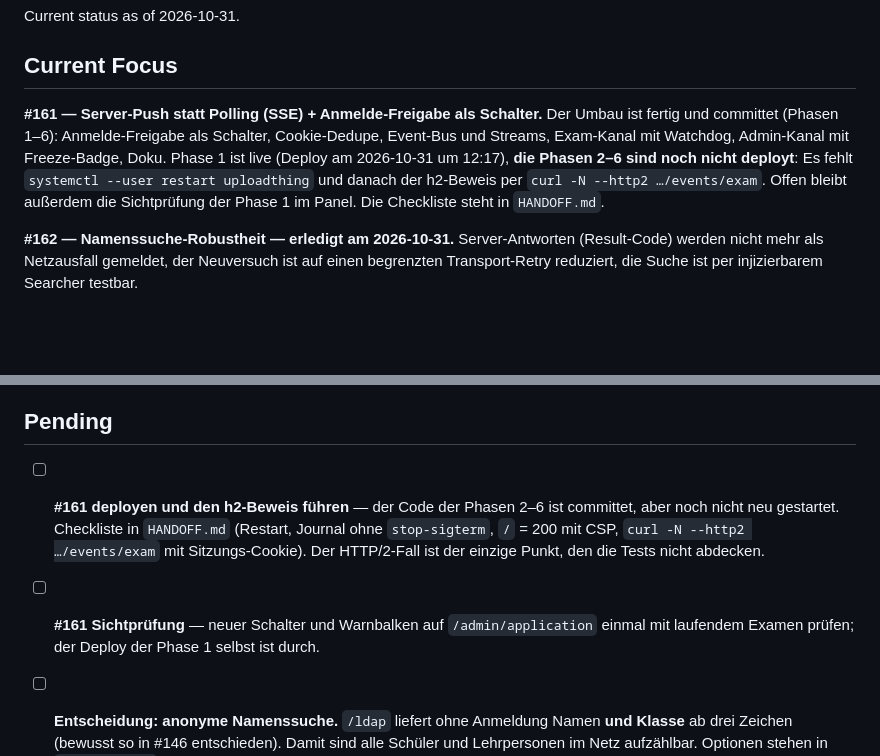
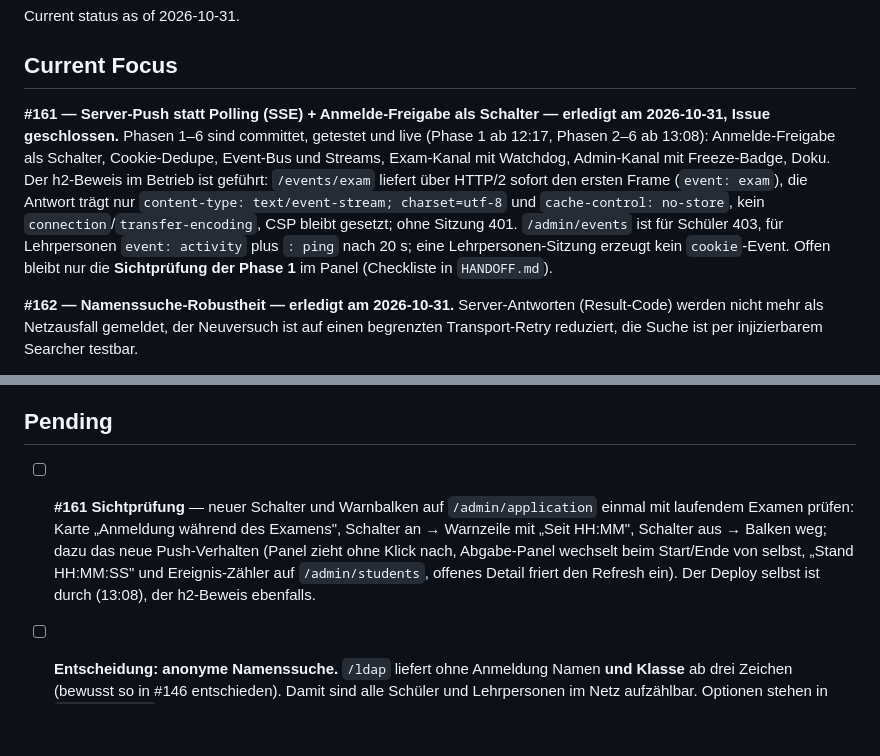
Before and after one commit to georgernstgraf/uploadthing, a Markdown page: docs/ai/STATE.md, 2 parts joined by grey strips. GitHub-like rendering; blank space fills up the shorter version.

```diff
--- a/docs/ai/STATE.md
+++ b/docs/ai/STATE.md
@@ -4,14 +4,19 @@ Current status as of 2026-10-31.
 
 ## Current Focus
 
-**#161 — Server-Push statt Polling (SSE) + Anmelde-Freigabe als Schalter.**
-Der Umbau ist fertig und committet (Phasen 1–6): Anmelde-Freigabe als
-Schalter, Cookie-Dedupe, Event-Bus und Streams, Exam-Kanal mit Watchdog,
-Admin-Kanal mit Freeze-Badge, Doku. Phase 1 ist live (Deploy am
-2026-10-31 um 12:17), **die Phasen 2–6 sind noch nicht deployt**: Es fehlt
-`systemctl --user restart uploadthing` und danach der h2-Beweis per
-`curl -N --http2 …/events/exam`. Offen bleibt außerdem die Sichtprüfung
-der Phase 1 im Panel. Die Checkliste steht in `HANDOFF.md`.
+**#161 — Server-Push statt Polling (SSE) + Anmelde-Freigabe als Schalter —
+erledigt am 2026-10-31, Issue geschlossen.**
+Phasen 1–6 sind committet, getestet und live (Phase 1 ab 12:17, Phasen 2–6
+ab 13:08): Anmelde-Freigabe als Schalter, Cookie-Dedupe, Event-Bus und
+Streams, Exam-Kanal mit Watchdog, Admin-Kanal mit Freeze-Badge, Doku.
+Der h2-Beweis im Betrieb ist geführt: `/events/exam` liefert über HTTP/2
+sofort den ersten Frame (`event: exam`), die Antwort trägt nur
+`content-type: text/event-stream; charset=utf-8` und `cache-control:
+no-store`, kein `connection`/`transfer-encoding`, CSP bleibt gesetzt;
+ohne Sitzung 401. `/admin/events` ist für Schüler 403, für Lehrpersonen
+`event: activity` plus `: ping` nach 20 s; eine Lehrpersonen-Sitzung
+erzeugt kein `cookie`-Event. Offen bleibt nur die **Sichtprüfung der
+Phase 1** im Panel (Checkliste in `HANDOFF.md`).
 
 **#162 — Namenssuche-Robustheit — erledigt am 2026-10-31.**
 Server-Antworten (Result-Code) werden nicht mehr als Netzausfall gemeldet,
@@ -288,14 +293,14 @@ sind behoben:
 
 ## Pending
 
-- [ ] **#161 deployen und den h2-Beweis führen** — der Code der Phasen 2–6
-      ist committet, aber noch nicht neu gestartet. Checkliste in
-      `HANDOFF.md` (Restart, Journal ohne `stop-sigterm`, `/` = 200 mit
-      CSP, `curl -N --http2 …/events/exam` mit Sitzungs-Cookie). Der
-      HTTP/2-Fall ist der einzige Punkt, den die Tests nicht abdecken.
 - [ ] **#161 Sichtprüfung** — neuer Schalter und Warnbalken auf
-      `/admin/application` einmal mit laufendem Examen prüfen; der
-      Deploy der Phase 1 selbst ist durch.
+      `/admin/application` einmal mit laufendem Examen prüfen: Karte
+      „Anmeldung während des Examens", Schalter an → Warnzeile mit
+      „Seit HH:MM", Schalter aus → Balken weg; dazu das neue
+      Push-Verhalten (Panel zieht ohne Klick nach, Abgabe-Panel wechselt
+      beim Start/Ende von selbst, „Stand HH:MM:SS" und Ereignis-Zähler auf
+      `/admin/students`, offenes Detail friert den Refresh ein).
+      Der Deploy selbst ist durch (13:08), der h2-Beweis ebenfalls.
 
 - [ ] **Entscheidung: anonyme Namenssuche.** `/ldap` liefert ohne
       Anmeldung Namen **und Klasse** ab drei Zeichen (bewusst so in #146
```
Also changed, not shown: docs/ai/HANDOFF.md (+27 -33 lines).
